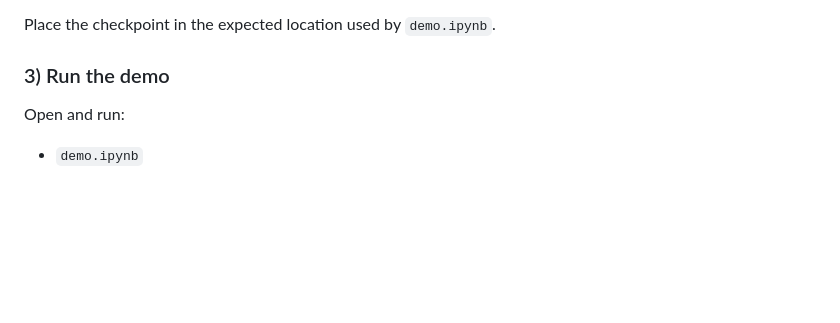
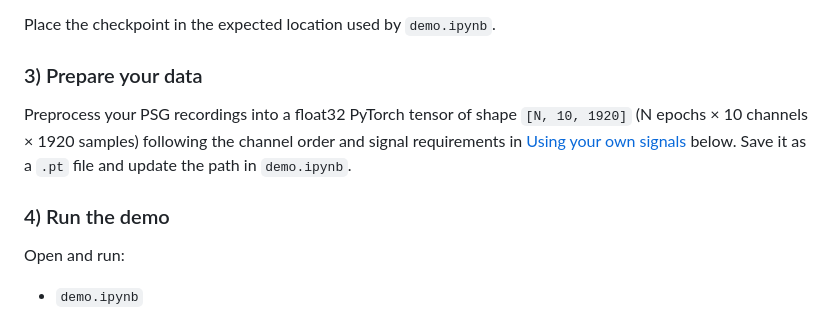
Before and after one commit to yang-ai-lab/SleepLM, a Markdown page: README.md, the part around the change. Drawn GitHub-style; blank space fills up the shorter version.

```diff
--- a/README.md
+++ b/README.md
@@ -35,7 +35,14 @@ Download the model checkpoint here:
 
 Place the checkpoint in the expected location used by `demo.ipynb`.
 
-### 3) Run the demo
+### 3) Prepare your data
+
+Preprocess your PSG recordings into a float32 PyTorch tensor of shape `[N, 10, 1920]`
+(N epochs × 10 channels × 1920 samples) following the channel order and signal requirements
+in [Using your own signals](#-using-your-own-signals) below.
+Save it as a `.pt` file and update the path in `demo.ipynb`.
+
+### 4) Run the demo
 
 Open and run:
 
```
